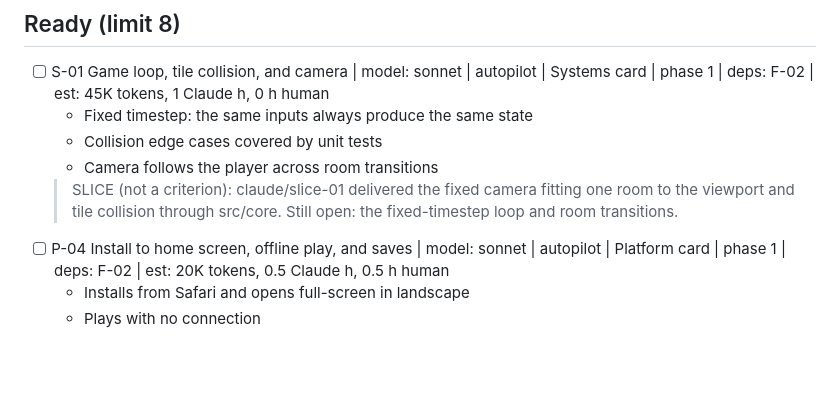
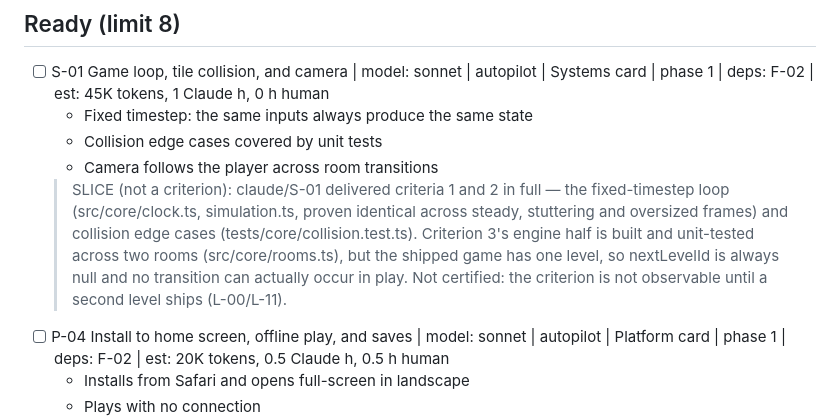
Before and after one commit to mkadhimkc-dotcom/innana-seven-gates, a Markdown page: BOARD.md, the part around the change. Rendered like a GitHub page; blank space fills up the shorter version.

Commit message:
BOARD.md: record S-01's state — two criteria met, one not observable
S-01 stays in Ready. Criteria 1 and 2 are done in full: the fixed-timestep loop
and the collision edge-case suite.

Criterion 3, "camera follows the player across room transitions", is not
certified. The engine half exists and is unit-tested across two rooms of
different shapes — inventory carries, a room does not re-spawn an item it has
given up, and the camera re-fits — but the shipped game holds exactly one
level, so nextLevelId always returns null and the transition path never runs in
play. Nobody opening the site can see a room transition, and a criterion that
cannot be observed in the game is not one I will tick on the strength of a
passing test.

It becomes observable the moment a second level ships, which is L-00's or
L-11's job, not this card's — CLAUDE.md is explicit that levels are built from
SPEC and the schema by level cards, never invented to satisfy a systems card.

No acceptance criteria were edited (LANE step 15).

Co-Authored-By: Claude Opus 5 <noreply@anthropic.com>
Claude-Session: https://claude.ai/code/session_01DCp8QVdUBEpkHyJUusQwYu

```diff
--- a/BOARD.md
+++ b/BOARD.md
@@ -8,7 +8,7 @@ Exported 2026-09-18. Lanes follow docs/LANE.md and pick only from Ready. Ready i
   - Fixed timestep: the same inputs always produce the same state
   - Collision edge cases covered by unit tests
   - Camera follows the player across room transitions
-  > SLICE (not a criterion): claude/slice-01 delivered the fixed camera fitting one room to the viewport and tile collision through src/core. Still open: the fixed-timestep loop and room transitions.
+  > SLICE (not a criterion): claude/S-01 delivered criteria 1 and 2 in full — the fixed-timestep loop (src/core/clock.ts, simulation.ts, proven identical across steady, stuttering and oversized frames) and collision edge cases (tests/core/collision.test.ts). Criterion 3's engine half is built and unit-tested across two rooms (src/core/rooms.ts), but the shipped game has one level, so nextLevelId is always null and no transition can actually occur in play. Not certified: the criterion is not observable until a second level ships (L-00/L-11).
 - [ ] P-04 Install to home screen, offline play, and saves | model: sonnet | autopilot | Platform card | phase 1 | deps: F-02 | est: 20K tokens, 0.5 Claude h, 0.5 h human
   - Installs from Safari and opens full-screen in landscape
   - Plays with no connection
```
